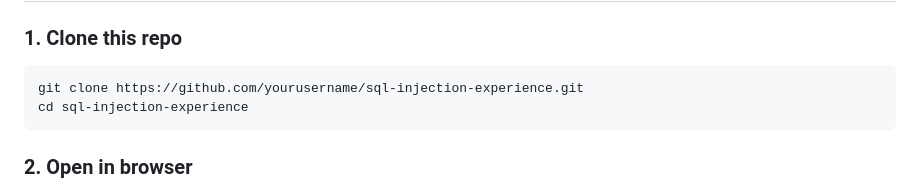
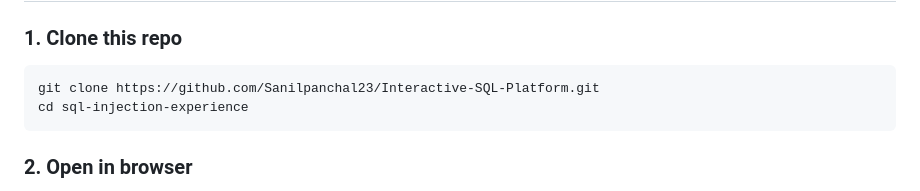
Before and after one commit to Sanilpanchal23/Interactive-SQL-Platform, a Markdown page: README.md, the part around the change. GitHub-like rendering.

Commit message:
Update repository URL in README

````diff
--- a/README.md
+++ b/README.md
@@ -99,7 +99,7 @@ All logic is contained in `index.html`. TailwindCSS and Google Fonts are loaded
 ### 1. Clone this repo
 
 ```bash
-git clone https://github.com/yourusername/sql-injection-experience.git
+git clone https://github.com/Sanilpanchal23/Interactive-SQL-Platform.git
 cd sql-injection-experience
 ```
 
````
